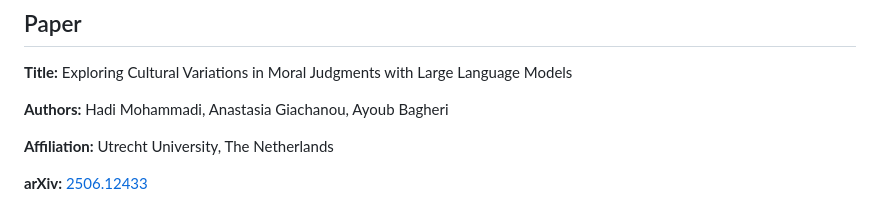
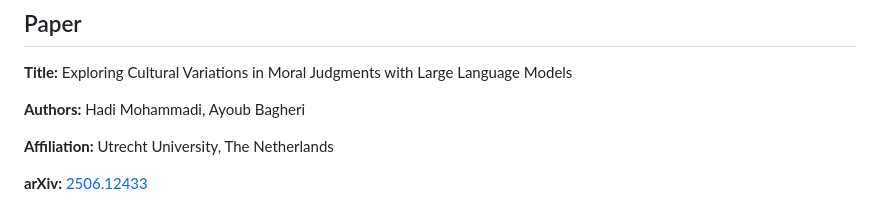
Before and after one commit to mohammadi-hadi/cultural-moral-judgments-llms, a Markdown page: README.md, the part around the change. GitHub-like rendering.

Commit message:
Update authors in README
Removed one author from the paper section in README.

```diff
--- a/README.md
+++ b/README.md
@@ -21,7 +21,7 @@
 
 **Title:** Exploring Cultural Variations in Moral Judgments with Large Language Models
 
-**Authors:** Hadi Mohammadi, Anastasia Giachanou, Ayoub Bagheri
+**Authors:** Hadi Mohammadi, Ayoub Bagheri
 
 **Affiliation:** Utrecht University, The Netherlands
 
```
